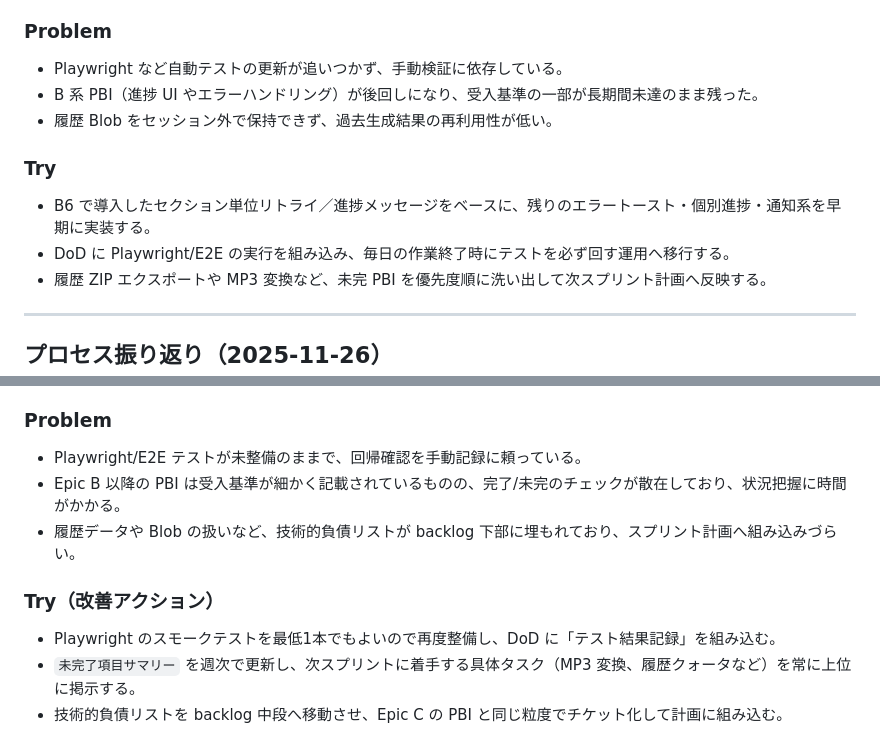
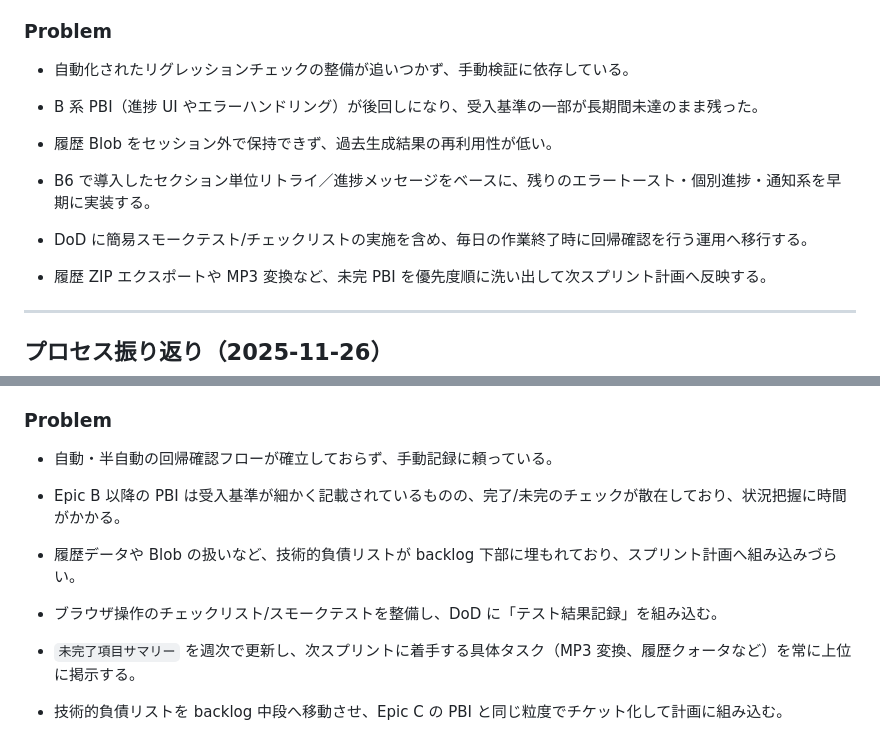
Before and after one commit to essences/GooglrTTSSimpleApp, a Markdown page: Doc/product-backlog.md, 2 parts joined by grey strips. Drawn GitHub-style.

```diff
--- a/Doc/product-backlog.md
+++ b/Doc/product-backlog.md
@@ -754,13 +866,12 @@ Joe: Let's start with the dashboard overview...
 - import map + Python HTTP サーバーというローカル完結構成で、迅速なブラウザ確認を継続できた。
 
 ### Problem
-- Playwright など自動テストの更新が追いつかず、手動検証に依存している。
+- 自動化されたリグレッションチェックの整備が追いつかず、手動検証に依存している。
 - B 系 PBI（進捗 UI やエラーハンドリング）が後回しになり、受入基準の一部が長期間未達のまま残った。
 - 履歴 Blob をセッション外で保持できず、過去生成結果の再利用性が低い。
 
-### Try
 - B6 で導入したセクション単位リトライ／進捗メッセージをベースに、残りのエラートースト・個別進捗・通知系を早期に実装する。
-- DoD に Playwright/E2E の実行を組み込み、毎日の作業終了時にテストを必ず回す運用へ移行する。
+- DoD に簡易スモークテスト/チェックリストの実施を含め、毎日の作業終了時に回帰確認を行う運用へ移行する。
 - 履歴 ZIP エクスポートや MP3 変換など、未完 PBI を優先度順に洗い出して次スプリント計画へ反映する。
 
 ---
@@ -773,11 +884,10 @@ Joe: Let's start with the dashboard overview...
 - ユーザーからのフィードバック（音声再生の確認、エラーメッセージ改善など）を即座にバックログへ反映し、優先度を柔軟に見直している。
 
 ### Problem
-- Playwright/E2E テストが未整備のままで、回帰確認を手動記録に頼っている。
+- 自動・半自動の回帰確認フローが確立しておらず、手動記録に頼っている。
 - Epic B 以降の PBI は受入基準が細かく記載されているものの、完了/未完のチェックが散在しており、状況把握に時間がかかる。
 - 履歴データや Blob の扱いなど、技術的負債リストが backlog 下部に埋もれており、スプリント計画へ組み込みづらい。
 
-### Try（改善アクション）
-- Playwright のスモークテストを最低1本でもよいので再度整備し、DoD に「テスト結果記録」を組み込む。
+- ブラウザ操作のチェックリスト/スモークテストを整備し、DoD に「テスト結果記録」を組み込む。
 - `未完了項目サマリー` を週次で更新し、次スプリントに着手する具体タスク（MP3 変換、履歴クォータなど）を常に上位に掲示する。
 - 技術的負債リストを backlog 中段へ移動させ、Epic C の PBI と同じ粒度でチケット化して計画に組み込む。
```
Also changed, not shown: other parts of Doc/product-backlog.md (+112 -0 lines).
